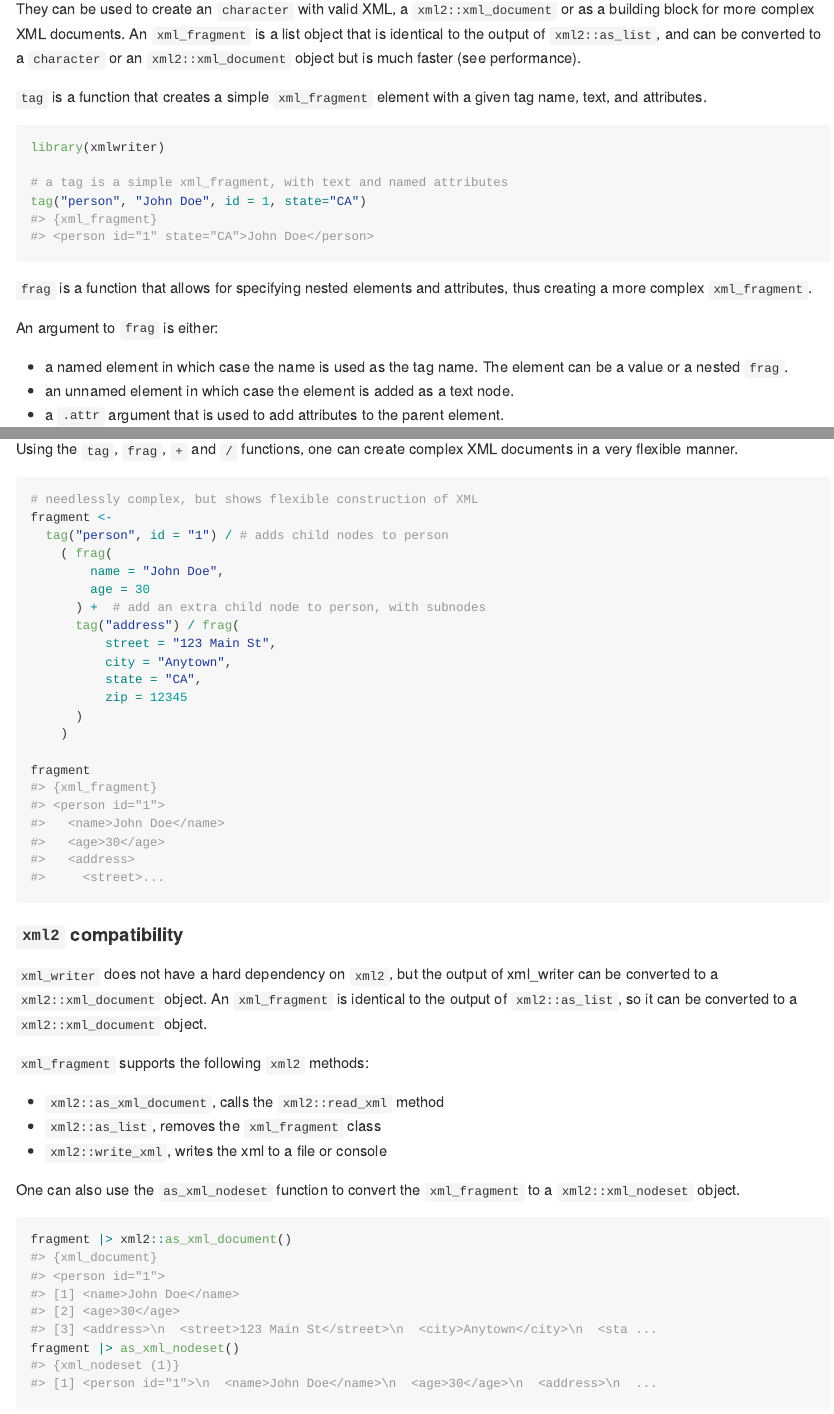
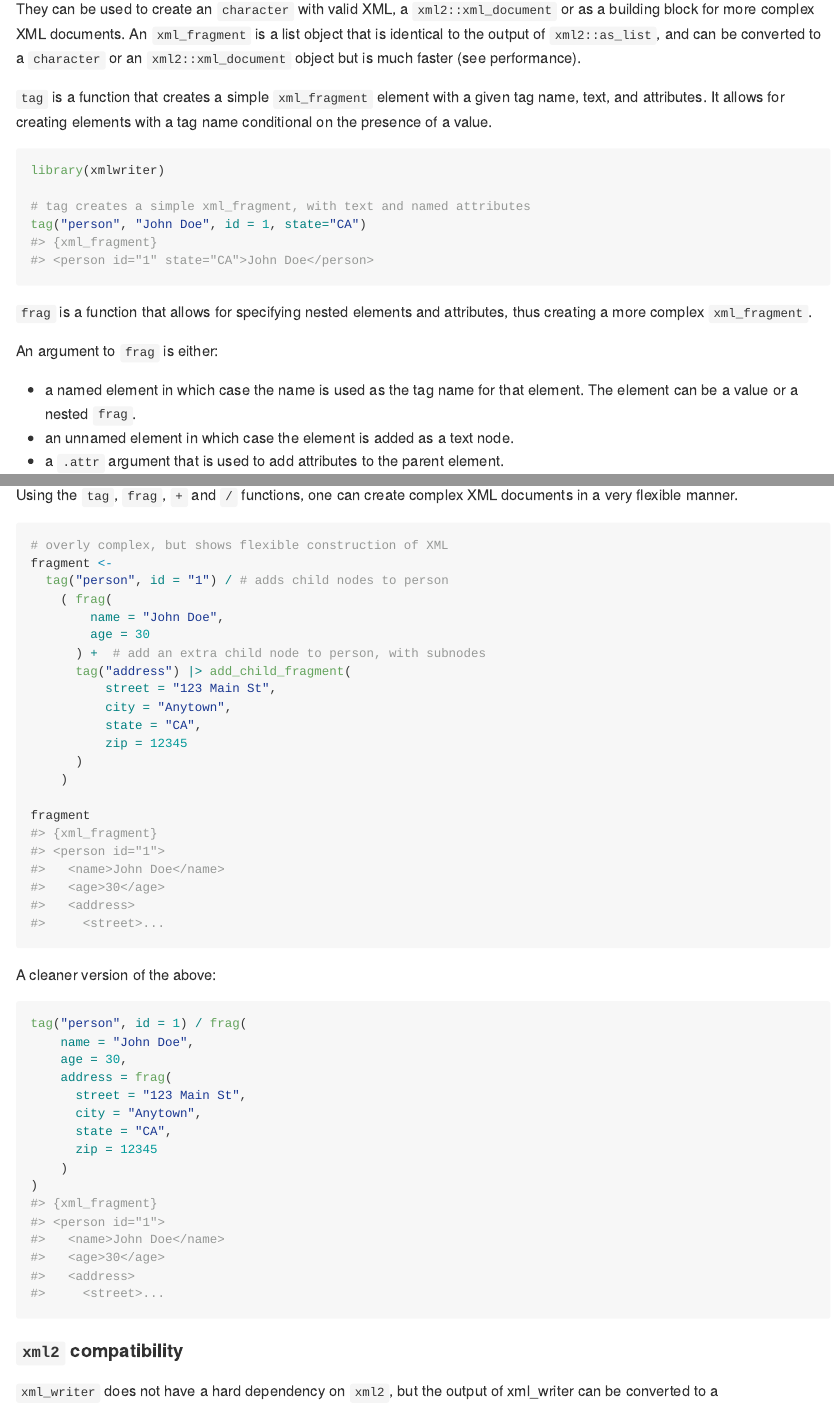
Before and after one commit to edwindj/xmlwriter, an R Markdown document (README.Rmd): the page in a window 1100 px wide, from 1200 px down, and a second part further down, joined at a grey line. The pictures show the output file README.md that the author committed with the source, drawn offline in the style of GitHub; long lines of code are wrapped; badge pictures from the web are left out.

Commit message:
updating documentation

````diff
--- a/README.Rmd
+++ b/README.Rmd
@@ -95,12 +95,13 @@ output of `xml2::as_list`, and can be converted to a `character` or an
 `xml2::xml_document` object but is much faster (see performance).
 
 `tag` is a function that creates a simple `xml_fragment` element with a
-given tag name, text, and attributes.
+given tag name, text, and attributes. It allows for creating elements with
+a tag name conditional on the presence of a value.
 
 ```{r}
 library(xmlwriter)
 
-# a tag is a simple xml_fragment, with text and named attributes
+# tag creates a simple xml_fragment, with text and named attributes
 tag("person", "John Doe", id = 1, state="CA")
 ```
 
@@ -109,8 +110,8 @@ attributes, thus creating a more complex `xml_fragment`.
 
 An argument to `frag` is either:
 
--   a named element in which case the name is used as the tag name. The
-    element can be a value or a nested `frag`.
+-   a named element in which case the name is used as the tag name for that
+  element. The element can be a value or a nested `frag`.
 -   an unnamed element in which case the element is added as a text
     node.
 -   a `.attr` argument that is used to add attributes to the parent
@@ -251,14 +250,14 @@ Using the `tag`, `frag`, `+` and `/` functions, one can create complex
 XML documents in a very flexible manner.
 
 ```{r}
-# needlessly complex, but shows flexible construction of XML
+# overly complex, but shows flexible construction of XML
 fragment <-
   tag("person", id = "1") / # adds child nodes to person
     ( frag(
         name = "John Doe",
         age = 30
       ) +  # add an extra child node to person, with subnodes
-      tag("address") / frag(
+      tag("address") |> add_child_fragment(
           street = "123 Main St",
           city = "Anytown",
           state = "CA",
@@ -268,6 +267,20 @@ fragment <-
 
 fragment
 ```
+A cleaner version of the above:
+```{r}
+tag("person", id = 1) / frag(
+    name = "John Doe",
+    age = 30,
+    address = frag(
+      street = "123 Main St",
+      city = "Anytown",
+      state = "CA",
+      zip = 12345
+    )
+)
+```
+
 
 #### `xml2` compatibility
 
````
Also changed, not shown: R/as_frag.R (added, +22 -0 lines), R/xml_fragment.R (+2 -0 lines), inst/tinytest/test_as_frag.R (added, +10 -0 lines), README.md, README.Rmd (10 more changed lines), 10 other files.
